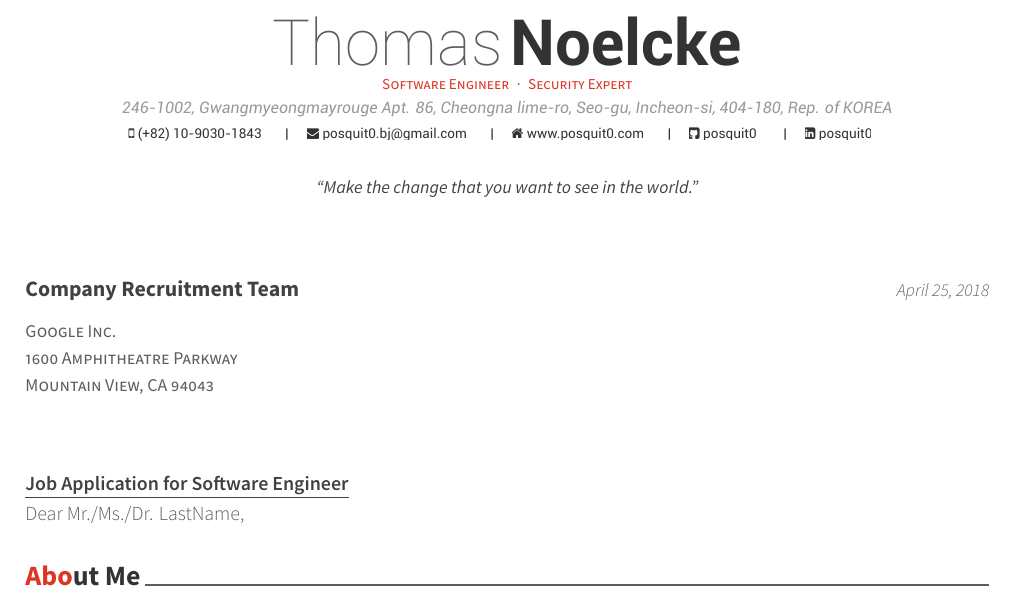
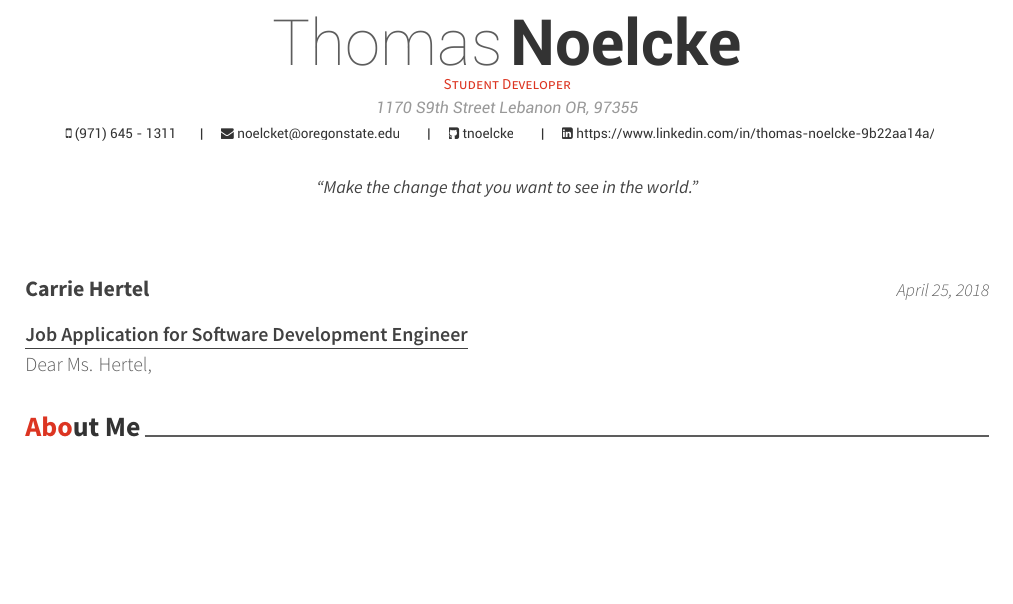
Before and after one commit to tnoelcke/Cover-Letters, a LaTeX CV (coverletter.tex): part of the page, cut so that both start at the same text, the shorter picture padded with empty space. Compiled offline with XeLaTeX.

Commit message:
Working On Cover Letter

```diff
--- a/coverletter.tex
+++ b/coverletter.tex
@@ -48,15 +48,14 @@
 %%%%%%%%%%%%%%%%%%%%%%%%%%%%%%%%%%%%%%
 %%% Essentials
 \name{Thomas}{Noelcke}
-\address{246-1002, Gwangmyeongmayrouge Apt. 86, Cheongna lime-ro, Seo-gu, Incheon-si, 404-180, Rep. of KOREA}
-\mobile{(+82) 10-9030-1843}
+\address{1170 S9th Street Lebanon OR, 97355}
+\mobile{(971) 645 - 1311}
 %%% Social
-\email{posquit0.bj@gmail.com}
-\homepage{www.posquit0.com}
-\github{posquit0}
-\linkedin{posquit0}
+\email{noelcket@oregonstate.edu}
+\github{tnoelcke}
+\linkedin{https://www.linkedin.com/in/thomas-noelcke-9b22aa14a/}
 %%% Optionals
-\position{Software Engineer{\enskip\cdotp\enskip}Security Expert}
+\position{Student Developer}
 \quote{``Make the change that you want to see in the world."}
 
 
@@ -64,11 +63,11 @@
 %     Letter Data (Cover Letter)
 %%%%%%%%%%%%%%%%%%%%%%%%%%%%%%%%%%%%%%
 \recipient
-  {Company Recruitment Team}
-  {Google Inc.\\1600 Amphitheatre Parkway\\Mountain View, CA 94043}
+  {Carrie Hertel}
+  {}
 \letterdate{\today}
-\lettertitle{Job Application for Software Engineer}
-\letteropening{Dear Mr./Ms./Dr. LastName,}
+\lettertitle{Job Application for Software Development Engineer}
+\letteropening{Dear Ms. Hertel,}
 \letterclosing{Sincerely,}
 \letterenclosure[Attached]{Curriculum Vitae}
 
```
